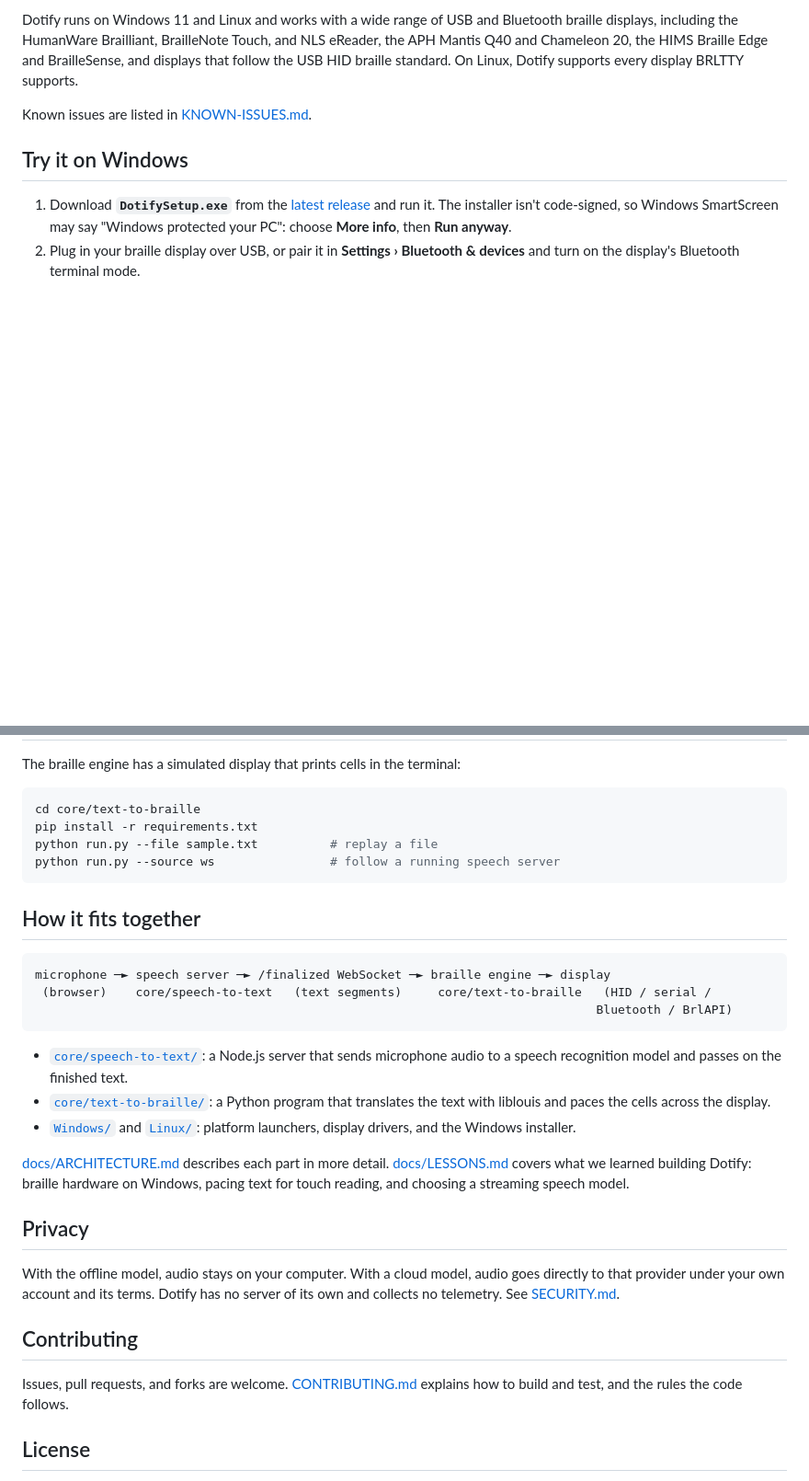
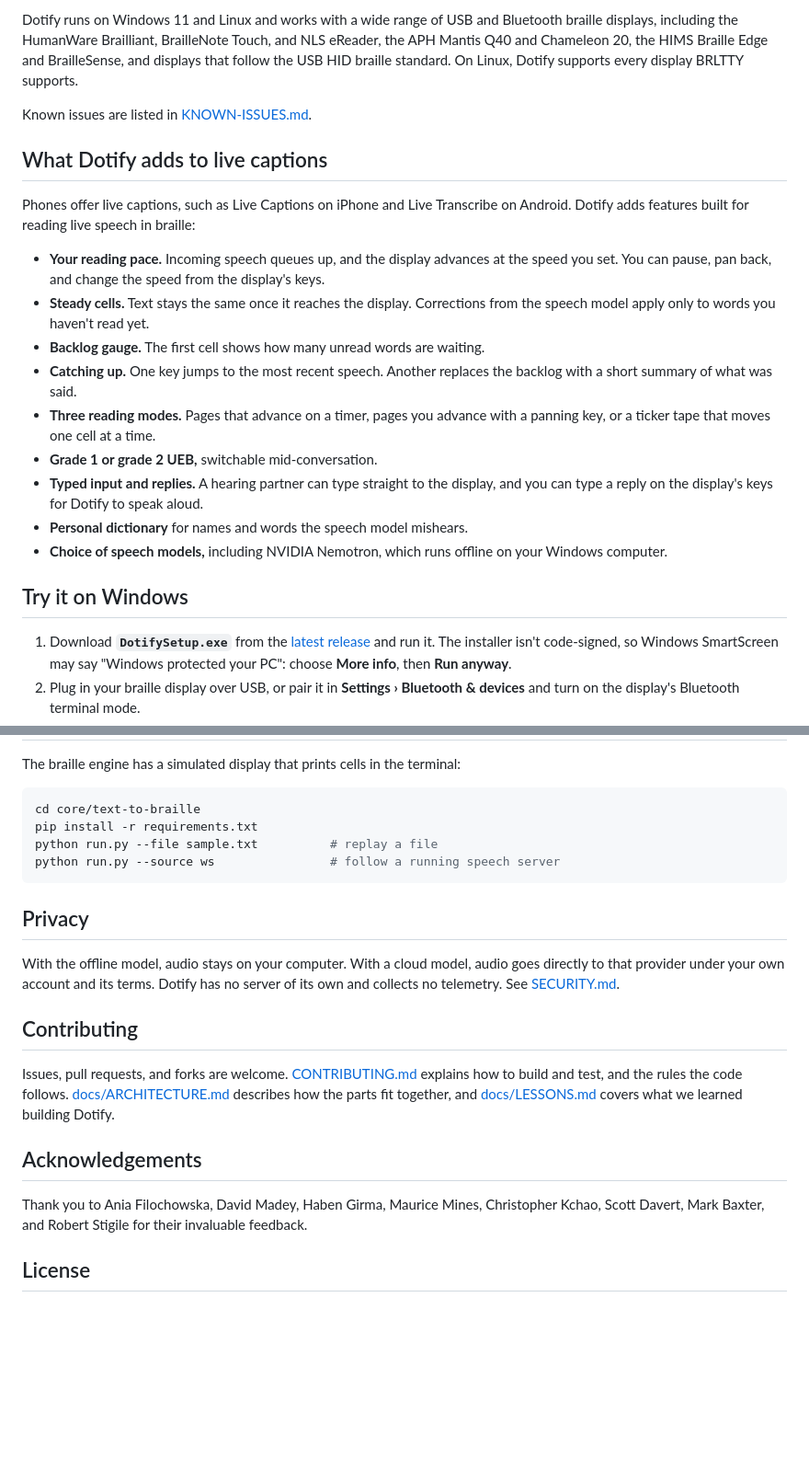
Before and after one commit to bhavyashah/dotify, a Markdown page: README.md, 2 parts joined by grey strips. Shown at 92% size. GitHub-like rendering; blank space fills up the shorter version.

Commit message:
README: what Dotify adds to live captions, and acknowledgements

````diff
--- a/README.md
+++ b/README.md
@@ -14,6 +14,32 @@ Edge and BrailleSense, and displays that follow the USB HID braille
 standard. On Linux, Dotify supports every display BRLTTY supports.
 
 Known issues are listed in [KNOWN-ISSUES.md](KNOWN-ISSUES.md).
+
+## What Dotify adds to live captions
+
+Phones offer live captions, such as Live Captions on iPhone and Live
+Transcribe on Android. Dotify adds features built for reading live speech
+in braille:
+
+- **Your reading pace.** Incoming speech queues up, and the display
+  advances at the speed you set. You can pause, pan back, and change the
+  speed from the display's keys.
+- **Steady cells.** Text stays the same once it reaches the display.
+  Corrections from the speech model apply only to words you haven't read
+  yet.
+- **Backlog gauge.** The first cell shows how many unread words are
+  waiting.
+- **Catching up.** One key jumps to the most recent speech. Another
+  replaces the backlog with a short summary of what was said.
+- **Three reading modes.** Pages that advance on a timer, pages you advance
+  with a panning key, or a ticker tape that moves one cell at a time.
+- **Grade 1 or grade 2 UEB,** switchable mid-conversation.
+- **Typed input and replies.** A hearing partner can type straight to the
+  display, and you can type a reply on the display's keys for Dotify to
+  speak aloud.
+- **Personal dictionary** for names and words the speech model mishears.
+- **Choice of speech models,** including NVIDIA Nemotron, which runs
+  offline on your Windows computer.
 
 ## Try it on Windows
 
@@ -57,27 +83,6 @@ python run.py --file sample.txt          # replay a file
 python run.py --source ws                # follow a running speech server
 ```
 
-## How it fits together
-
-```
-microphone ─► speech server ─► /finalized WebSocket ─► braille engine ─► display
- (browser)    core/speech-to-text   (text segments)     core/text-to-braille   (HID / serial /
-                                                                              Bluetooth / BrlAPI)
-```
-
-- [`core/speech-to-text/`](core/speech-to-text/): a Node.js server that
-  sends microphone audio to a speech recognition model and passes on the
-  finished text.
-- [`core/text-to-braille/`](core/text-to-braille/): a Python program that
-  translates the text with liblouis and paces the cells across the display.
-- [`Windows/`](Windows/) and [`Linux/`](Linux/): platform launchers, display
-  drivers, and the Windows installer.
-
-[docs/ARCHITECTURE.md](docs/ARCHITECTURE.md) describes each part in more
-detail. [docs/LESSONS.md](docs/LESSONS.md) covers what we learned building
-Dotify: braille hardware on Windows, pacing text for touch reading, and
-choosing a streaming speech model.
-
 ## Privacy
 
 With the offline model, audio stays on your computer. With a cloud model,
@@ -89,7 +94,16 @@ See [SECURITY.md](SECURITY.md).
 
 Issues, pull requests, and forks are welcome.
 [CONTRIBUTING.md](CONTRIBUTING.md) explains how to build and test, and the
-rules the code follows.
+rules the code follows. [docs/ARCHITECTURE.md](docs/ARCHITECTURE.md)
+describes how the parts fit together, and [docs/LESSONS.md](docs/LESSONS.md)
+covers what we learned building Dotify.
+
+## Acknowledgements
+
+Thank you to Ania Filochowska, David Madey,
+Haben Girma, Maurice Mines, Christopher Kchao,
+Scott Davert, Mark Baxter, and Robert Stigile for their
+invaluable feedback.
 
 ## License
 
````
